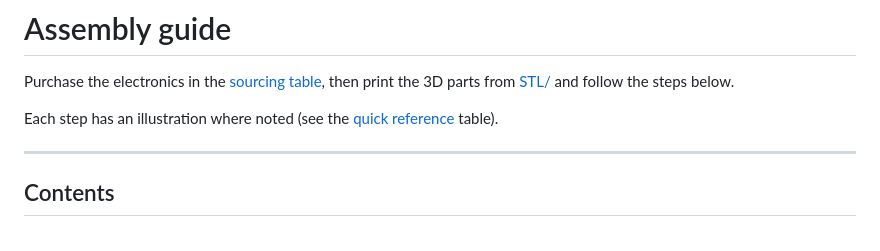
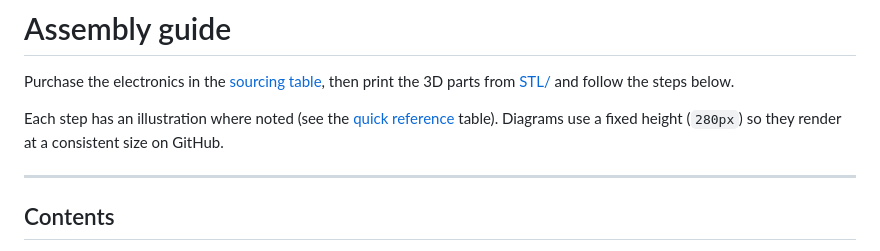
Before and after one commit to timrobot/SOBle, a Markdown page: assembly/README.md, the part around one of its changes. Drawn GitHub-style.

Commit message:
update image height

```diff
--- a/assembly/README.md
+++ b/assembly/README.md
@@ -2,7 +2,7 @@
 
 Purchase the electronics in the [sourcing table](../README.md#sourcing-parts), then print the 3D parts from [STL/](../STL/) and follow the steps below.
 
-Each step has an illustration where noted (see the [quick reference](#quick-reference--all-steps) table).
+Each step has an illustration where noted (see the [quick reference](#quick-reference--all-steps) table). Diagrams use a fixed height (`280px`) so they render at a consistent size on GitHub.
 
 ---
 
```
Also changed, not shown: other parts of assembly/README.md (+9 -9 lines).
